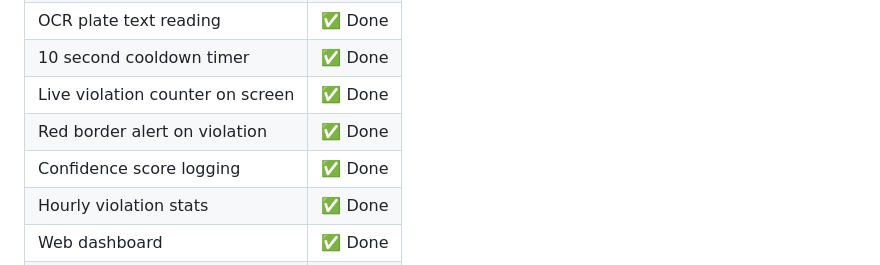
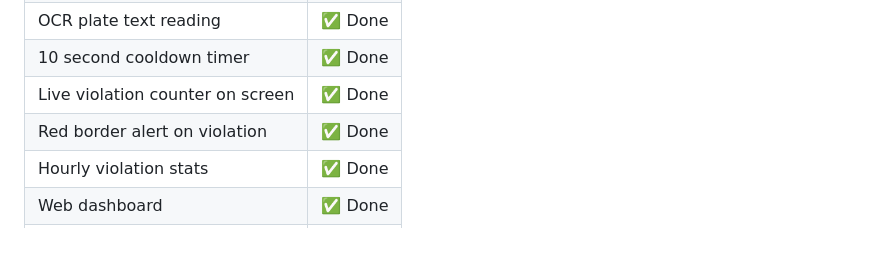
Before and after one commit to khushibhadangkar20/Computer-Vision-Helmet-Detection-System, a Markdown page: README.md, the part around the change. Drawn GitHub-style; blank space fills up the shorter version.

Commit message:
Remove confidence score logging from features list

```diff
--- a/README.md
+++ b/README.md
@@ -38,7 +38,6 @@ A real-time AI system placed at the college entry gate that:
 | 10 second cooldown timer         | ✅ Done |
 | Live violation counter on screen | ✅ Done |
 | Red border alert on violation    | ✅ Done |
-| Confidence score logging         | ✅ Done |
 | Hourly violation stats           | ✅ Done |
 | Web dashboard                    | ✅ Done |
 | Video upload analysis            | ✅ Done |
```
